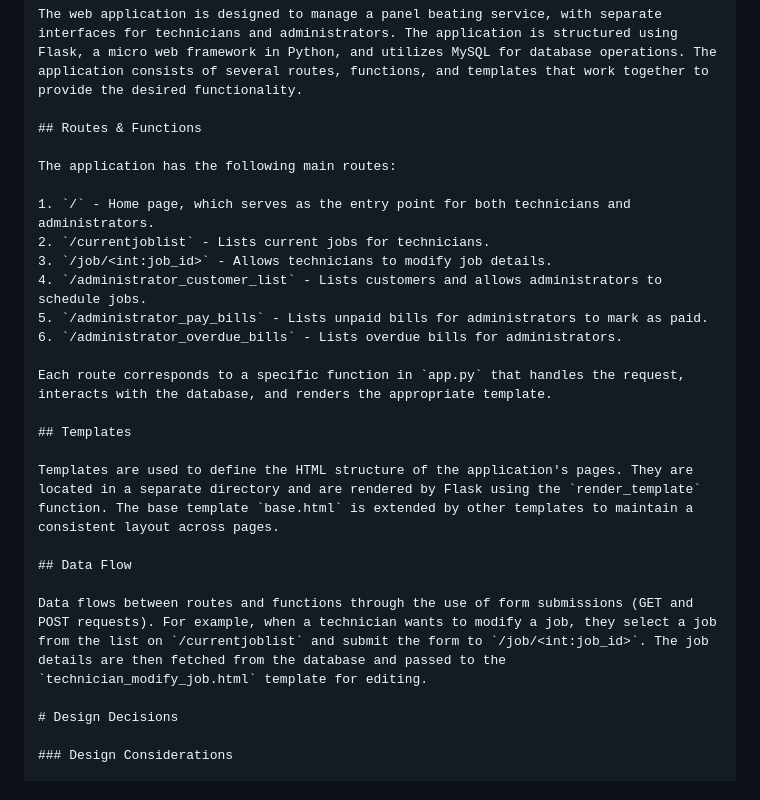
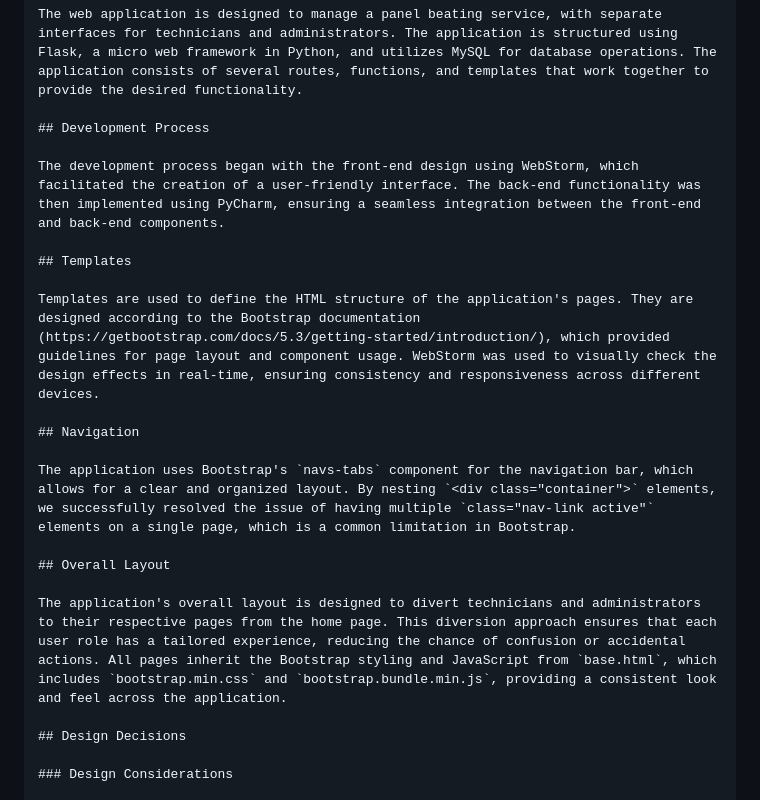
Before and after one commit to ChanMeng666/Automotive-Repair-Management-System, a Markdown page: README.md, the part around the change printed below. Drawn GitHub-style.

```diff
--- a/README.md
+++ b/README.md
@@ -5,28 +5,23 @@
 
 The web application is designed to manage a panel beating service, with separate interfaces for technicians and administrators. The application is structured using Flask, a micro web framework in Python, and utilizes MySQL for database operations. The application consists of several routes, functions, and templates that work together to provide the desired functionality.
 
-## Routes & Functions
+## Development Process
 
-The application has the following main routes:
-
-1. `/` - Home page, which serves as the entry point for both technicians and administrators.
-2. `/currentjoblist` - Lists current jobs for technicians.
-3. `/job/<int:job_id>` - Allows technicians to modify job details.
-4. `/administrator_customer_list` - Lists customers and allows administrators to schedule jobs.
-5. `/administrator_pay_bills` - Lists unpaid bills for administrators to mark as paid.
-6. `/administrator_overdue_bills` - Lists overdue bills for administrators.
-
-Each route corresponds to a specific function in `app.py` that handles the request, interacts with the database, and renders the appropriate template.
+The development process began with the front-end design using WebStorm, which facilitated the creation of a user-friendly interface. The back-end functionality was then implemented using PyCharm, ensuring a seamless integration between the front-end and back-end components.
 
 ## Templates
 
-Templates are used to define the HTML structure of the application's pages. They are located in a separate directory and are rendered by Flask using the `render_template` function. The base template `base.html` is extended by other templates to maintain a consistent layout across pages.
+Templates are used to define the HTML structure of the application's pages. They are designed according to the Bootstrap documentation (https://getbootstrap.com/docs/5.3/getting-started/introduction/), which provided guidelines for page layout and component usage. WebStorm was used to visually check the design effects in real-time, ensuring consistency and responsiveness across different devices.
 
-## Data Flow
+## Navigation
 
-Data flows between routes and functions through the use of form submissions (GET and POST requests). For example, when a technician wants to modify a job, they select a job from the list on `/currentjoblist` and submit the form to `/job/<int:job_id>`. The job details are then fetched from the database and passed to the `technician_modify_job.html` template for editing.
+The application uses Bootstrap's `navs-tabs` component for the navigation bar, which allows for a clear and organized layout. By nesting `<div class="container">` elements, we successfully resolved the issue of having multiple `class="nav-link active"` elements on a single page, which is a common limitation in Bootstrap.
 
-# Design Decisions
+## Overall Layout
+
+The application's overall layout is designed to divert technicians and administrators to their respective pages from the home page. This diversion approach ensures that each user role has a tailored experience, reducing the chance of confusion or accidental actions. All pages inherit the Bootstrap styling and JavaScript from `base.html`, which includes `bootstrap.min.css` and `bootstrap.bundle.min.js`, providing a consistent look and feel across the application.
+
+## Design Decisions
 
 ### Design Considerations
 
```
Also changed, not shown: other parts of README.md (+1 -0 lines).
